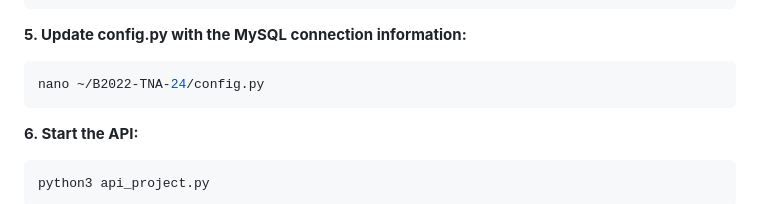
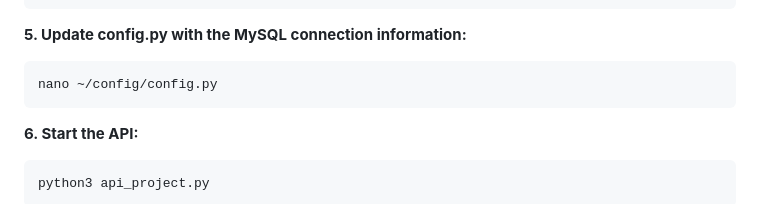
Before and after one commit to Moobbot2/B2022-TNA-24, a Markdown page: README.md, the part around the change. Rendered like a GitHub page.

````diff
--- a/README.md
+++ b/README.md
@@ -157,7 +157,7 @@ EXIT;
 **5. Update config.py with the MySQL connection information:**
 
 ```sh
-nano ~/B2022-TNA-24/config.py
+nano ~/config/config.py
 ```
 
 **6. Start the API:**
````
